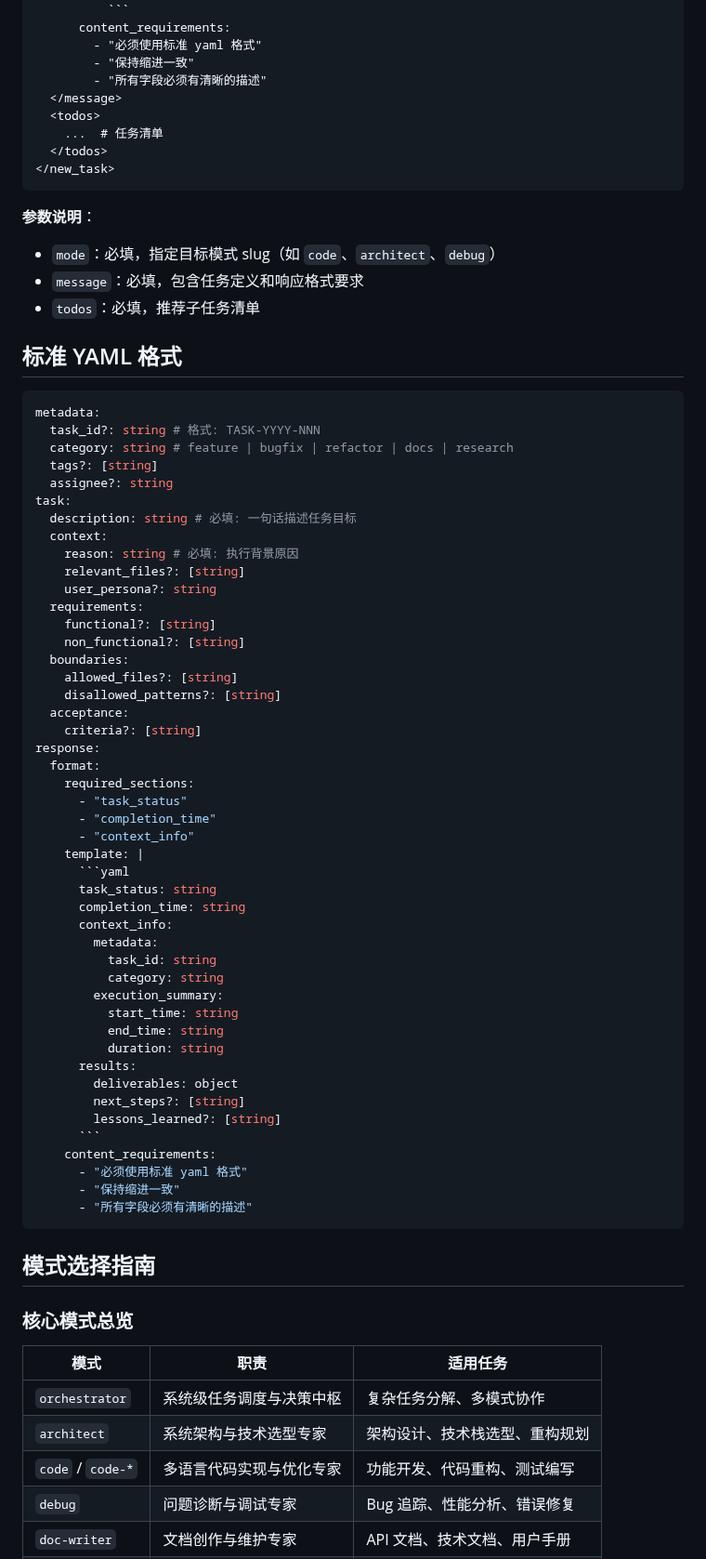
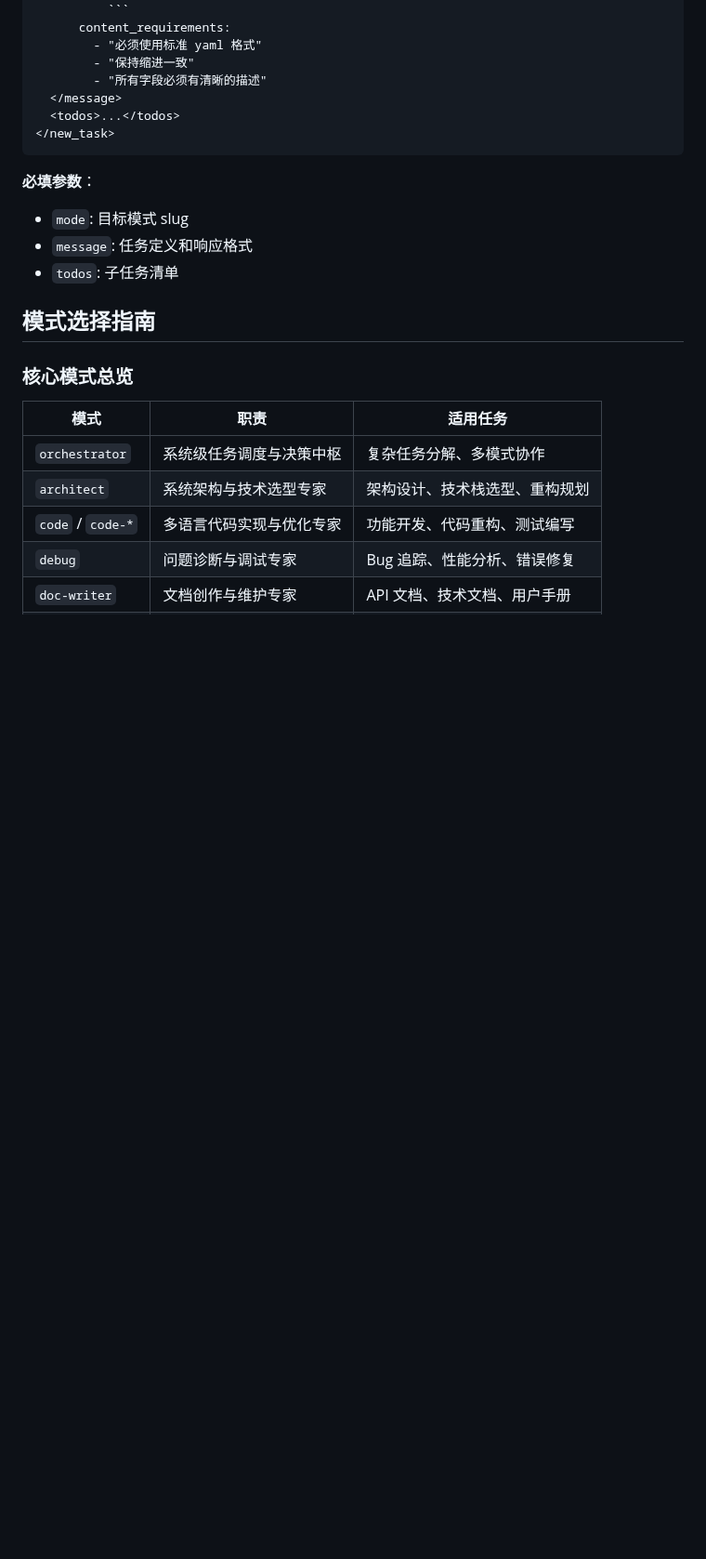
Before and after one commit to lazygophers/roo, a Markdown page: resources/rules/new_task.md, the part around one of its changes. Shown at 93% size. GitHub-like rendering; blank space fills up the shorter version.

Commit message:
docs: 优化任务管理规则文档
- 精简任务.md、ask_followup_question.md 和 new_task.md 的内容
- 优化文档结构，提高可读性和简洁性
- 移除冗余信息和示例代码

`````diff
--- a/resources/rules/new_task.md
+++ b/resources/rules/new_task.md
@@ -64,68 +59,14 @@ tags: [任务委派, 消息格式, 规范]
         - "保持缩进一致"
         - "所有字段必须有清晰的描述"
   </message>
-  <todos>
-    ...  # 任务清单
-  </todos>
+  <todos>...</todos>
 </new_task>
-````
+```
 
-**参数说明**：
-
-- `mode`：必填，指定目标模式 slug（如 `code`、`architect`、`debug`）
-- `message`：必填，包含任务定义和响应格式要求
-- `todos`：必填，推荐子任务清单
-
-## 标准 YAML 格式
-
-````yaml
-metadata:
-  task_id?: string # 格式: TASK-YYYY-NNN
-  category: string # feature | bugfix | refactor | docs | research
-  tags?: [string]
-  assignee?: string
-task:
-  description: string # 必填: 一句话描述任务目标
-  context:
-    reason: string # 必填: 执行背景原因
-    relevant_files?: [string]
-    user_persona?: string
-  requirements:
-    functional?: [string]
-    non_functional?: [string]
-  boundaries:
-    allowed_files?: [string]
-    disallowed_patterns?: [string]
-  acceptance:
-    criteria?: [string]
-response:
-  format:
-    required_sections:
-      - "task_status"
-      - "completion_time"
-      - "context_info"
-    template: |
-      ```yaml
-      task_status: string
-      completion_time: string
-      context_info:
-        metadata:
-          task_id: string
-          category: string
-        execution_summary:
-          start_time: string
-          end_time: string
-          duration: string
-      results:
-        deliverables: object
-        next_steps?: [string]
-        lessons_learned?: [string]
-      ```
-    content_requirements:
-      - "必须使用标准 yaml 格式"
-      - "保持缩进一致"
-      - "所有字段必须有清晰的描述"
-````
+**必填参数**：
+- `mode`: 目标模式 slug
+- `message`: 任务定义和响应格式
+- `todos`: 子任务清单
 
 ## 模式选择指南
 
`````
Also changed, not shown: other parts of resources/rules/new_task.md (+18 -23 lines), resources/rules-orchestrator/task.md (+0 -2 lines), resources/rules/ask_followup_question.md (+7 -33 lines).
